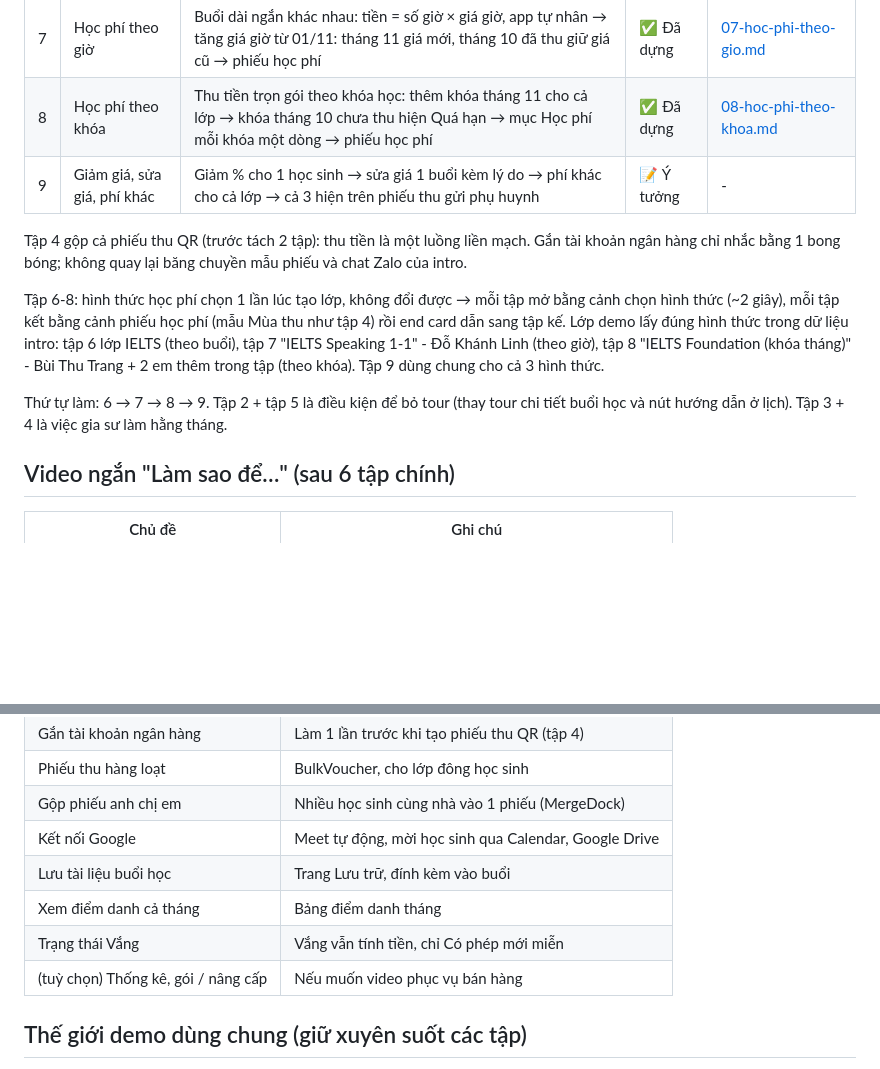
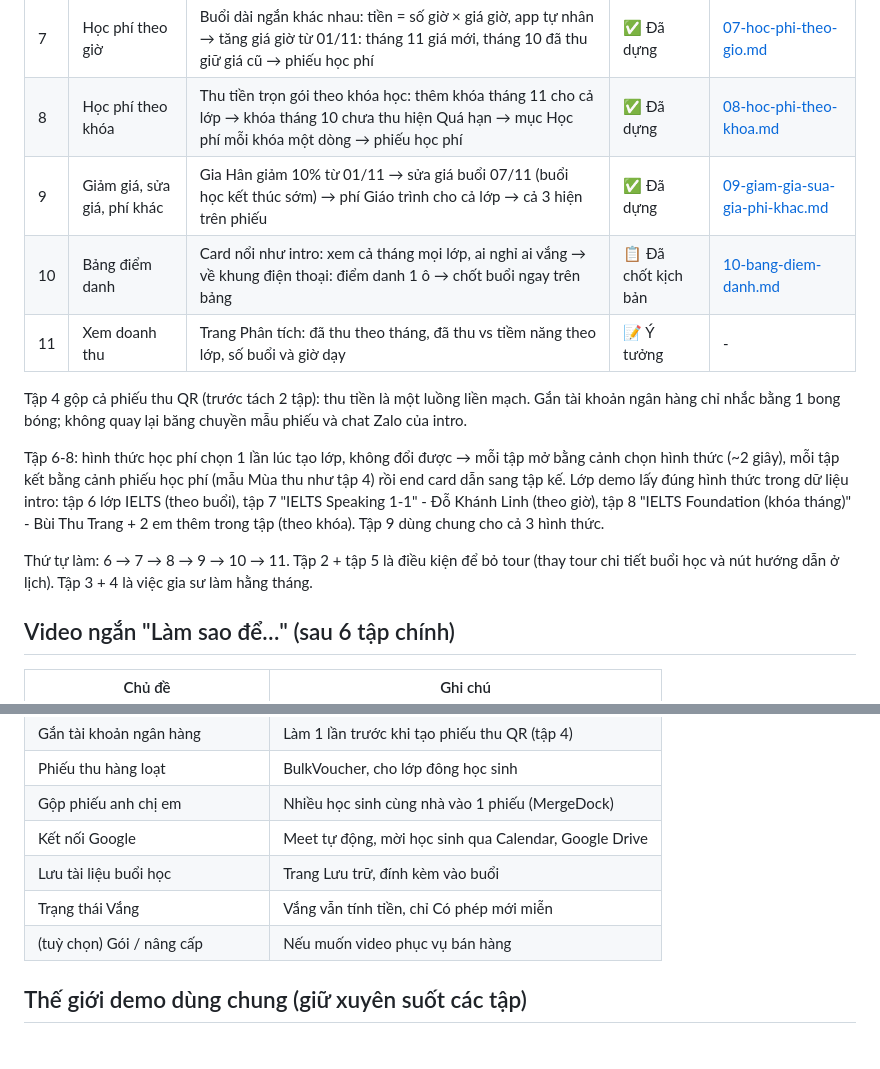
Before and after one commit to bennguyen-dev/sogiasu-video, a Markdown page: docs/tutorials/00-danh-sach-tap.md, 2 parts joined by grey strips. Drawn GitHub-style; blank space fills up the shorter version.

Commit message:
docs(tutorials): episode 9 built, episode 10 script

```diff
--- a/docs/tutorials/00-danh-sach-tap.md
+++ b/docs/tutorials/00-danh-sach-tap.md
@@ -15,13 +15,15 @@
 | 6 | Học phí theo buổi | Mỗi buổi chốt tính 1 khoản → đổi giá từ 1 ngày: buổi cũ giữ giá, khoản đã thu không đổi, khoản chưa thu tự tính lại | ✅ Đã dựng | [06-hoc-phi-theo-buoi.md](06-hoc-phi-theo-buoi.md) |
 | 7 | Học phí theo giờ | Buổi dài ngắn khác nhau: tiền = số giờ × giá giờ, app tự nhân → tăng giá giờ từ 01/11: tháng 11 giá mới, tháng 10 đã thu giữ giá cũ → phiếu học phí | ✅ Đã dựng | [07-hoc-phi-theo-gio.md](07-hoc-phi-theo-gio.md) |
 | 8 | Học phí theo khóa | Thu tiền trọn gói theo khóa học: thêm khóa tháng 11 cho cả lớp → khóa tháng 10 chưa thu hiện Quá hạn → mục Học phí mỗi khóa một dòng → phiếu học phí | ✅ Đã dựng | [08-hoc-phi-theo-khoa.md](08-hoc-phi-theo-khoa.md) |
-| 9 | Giảm giá, sửa giá, phí khác | Giảm % cho 1 học sinh → sửa giá 1 buổi kèm lý do → phí khác cho cả lớp → cả 3 hiện trên phiếu thu gửi phụ huynh | 📝 Ý tưởng | - |
+| 9 | Giảm giá, sửa giá, phí khác | Gia Hân giảm 10% từ 01/11 → sửa giá buổi 07/11 (buổi học kết thúc sớm) → phí Giáo trình cho cả lớp → cả 3 hiện trên phiếu | ✅ Đã dựng | [09-giam-gia-sua-gia-phi-khac.md](09-giam-gia-sua-gia-phi-khac.md) |
+| 10 | Bảng điểm danh | Card nổi như intro: xem cả tháng mọi lớp, ai nghỉ ai vắng → về khung điện thoại: điểm danh 1 ô → chốt buổi ngay trên bảng | 📋 Đã chốt kịch bản | [10-bang-diem-danh.md](10-bang-diem-danh.md) |
+| 11 | Xem doanh thu | Trang Phân tích: đã thu theo tháng, đã thu vs tiềm năng theo lớp, số buổi và giờ dạy | 📝 Ý tưởng | - |
 
 Tập 4 gộp cả phiếu thu QR (trước tách 2 tập): thu tiền là một luồng liền mạch. Gắn tài khoản ngân hàng chỉ nhắc bằng 1 bong bóng; không quay lại băng chuyền mẫu phiếu và chat Zalo của intro.
 
 Tập 6-8: hình thức học phí chọn 1 lần lúc tạo lớp, không đổi được → mỗi tập mở bằng cảnh chọn hình thức (~2 giây), mỗi tập kết bằng cảnh phiếu học phí (mẫu Mùa thu như tập 4) rồi end card dẫn sang tập kế. Lớp demo lấy đúng hình thức trong dữ liệu intro: tập 6 lớp IELTS (theo buổi), tập 7 "IELTS Speaking 1-1" - Đỗ Khánh Linh (theo giờ), tập 8 "IELTS Foundation (khóa tháng)" - Bùi Thu Trang + 2 em thêm trong tập (theo khóa). Tập 9 dùng chung cho cả 3 hình thức.
 
-Thứ tự làm: 6 → 7 → 8 → 9. Tập 2 + tập 5 là điều kiện để bỏ tour (thay tour chi tiết buổi học và nút hướng dẫn ở lịch). Tập 3 + 4 là việc gia sư làm hằng tháng.
+Thứ tự làm: 6 → 7 → 8 → 9 → 10 → 11. Tập 2 + tập 5 là điều kiện để bỏ tour (thay tour chi tiết buổi học và nút hướng dẫn ở lịch). Tập 3 + 4 là việc gia sư làm hằng tháng.
 
 ## Video ngắn "Làm sao để…" (sau 6 tập chính)
 
@@ -35,9 +37,8 @@ Thứ tự làm: 6 → 7 → 8 → 9. Tập 2 + tập 5 là điều kiện để
 | Gộp phiếu anh chị em | Nhiều học sinh cùng nhà vào 1 phiếu (MergeDock) |
 | Kết nối Google | Meet tự động, mời học sinh qua Calendar, Google Drive |
 | Lưu tài liệu buổi học | Trang Lưu trữ, đính kèm vào buổi |
-| Xem điểm danh cả tháng | Bảng điểm danh tháng |
 | Trạng thái Vắng | Vắng vẫn tính tiền, chỉ Có phép mới miễn |
-| (tuỳ chọn) Thống kê, gói / nâng cấp | Nếu muốn video phục vụ bán hàng |
+| (tuỳ chọn) Gói / nâng cấp | Nếu muốn video phục vụ bán hàng |
 
 ## Thế giới demo dùng chung (giữ xuyên suốt các tập)
 
```
Also changed, not shown: docs/tutorials/09-giam-gia-sua-gia-phi-khac.md (added, +47 -0 lines), docs/tutorials/10-bang-diem-danh.md (added, +36 -0 lines).
